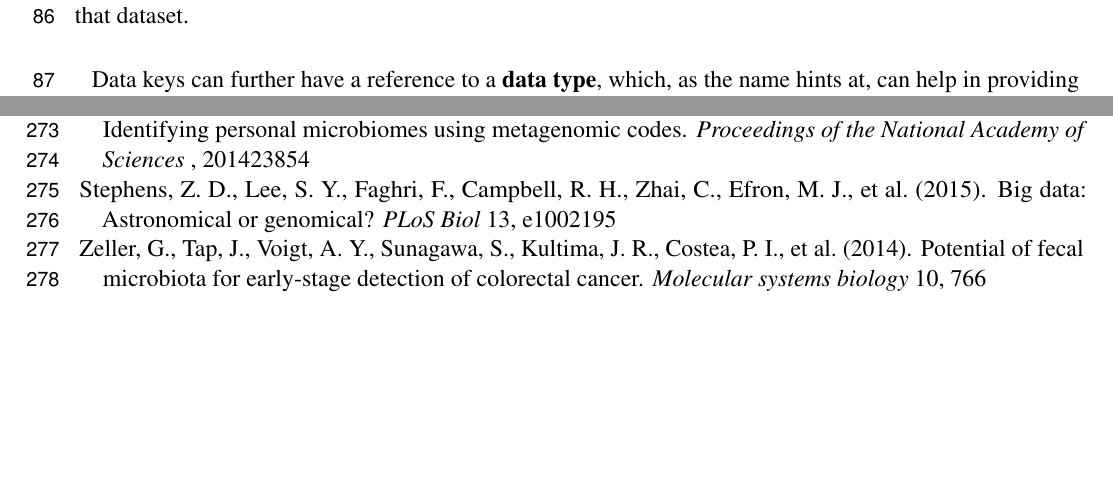
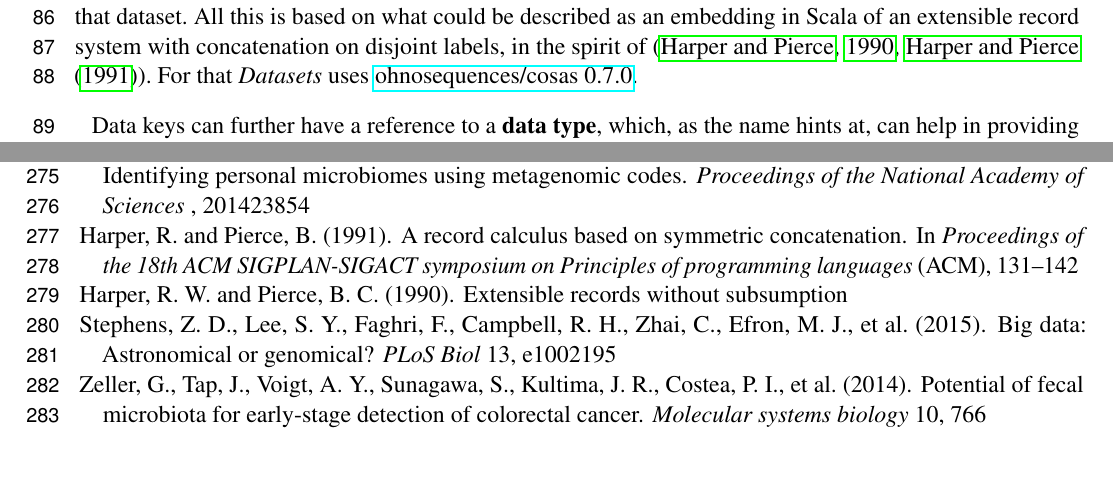
Before and after one commit to ohnosequences/mg7, a LaTeX document (docs/paper/out/paper.tex): two parts of pages 3 and 8 of 8, joined at a grey line, cut at the place of the change. Compiled offline with pdfLaTeX.

Commit message:
cite records, mention cosas -- paper

```diff
--- a/docs/paper/out/paper.tex
+++ b/docs/paper/out/paper.tex
@@ -202,7 +202,13 @@ collection of data, which are guaranteed statically to be different
 through type-level predicates, making use of the value ↔ type
 correspondence which can be established through singleton types and
 implicits. A dataset location is then just a list of locations formed by
-locations of each data member of that dataset.
+locations of each data member of that dataset. All this is based on what
+could be described as an embedding in Scala of an extensible record
+system with concatenation on disjoint labels, in the spirit of
+\citep[\citet{harper1991record}]{harper1990extensible}. For that
+\emph{Datasets} uses
+\href{https://github.com/ohnosequences/cosas/releases/tag/v0.7.0}{ohnosequences/cosas
+0.7.0}.
 
 Data keys can further have a reference to a \textbf{data type}, which,
 as the name hints at, can help in providing information about the type
```
Also changed, not shown: docs/paper/paper.md (+1 -1 lines), docs/paper/out/paper.pdf.
